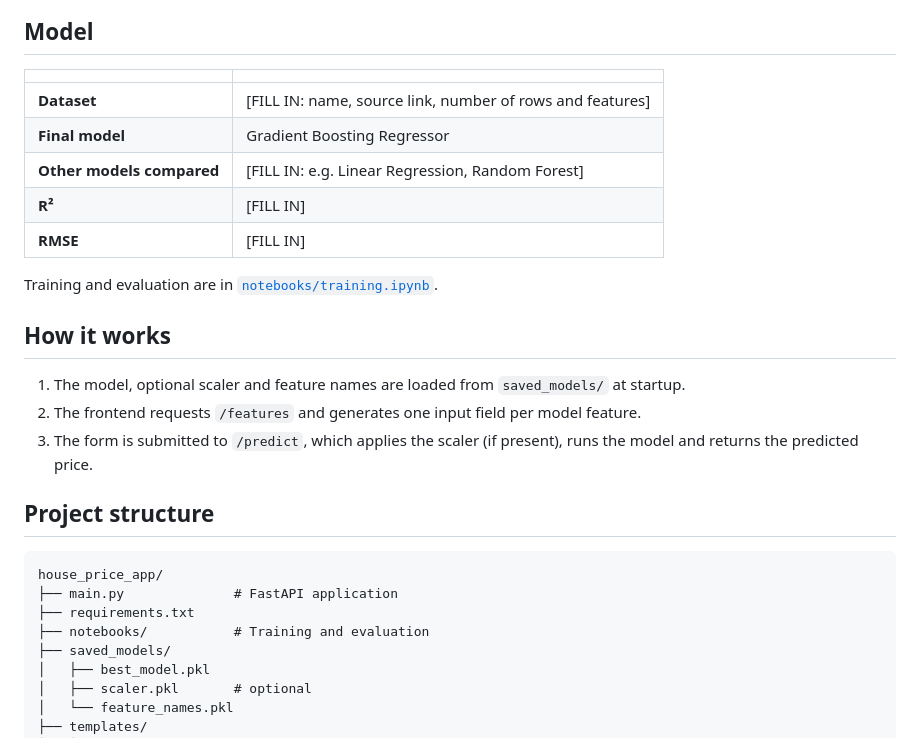
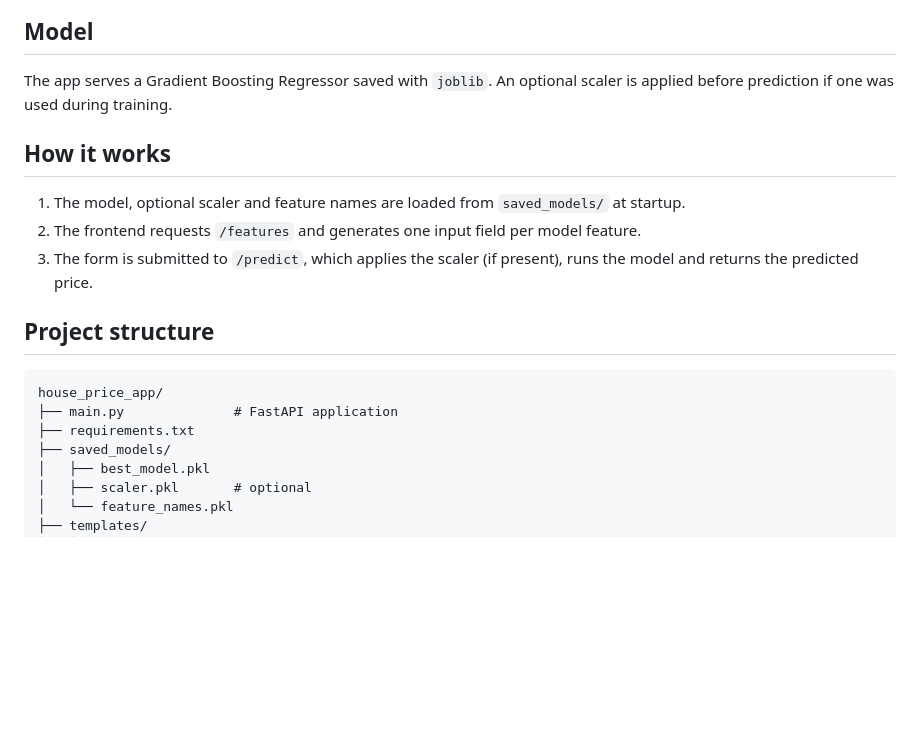
Before and after one commit to NikhilForge/AI-House-Price-Recommendation-System, a Markdown page: README.md, the part around one of its changes. GitHub-like rendering; blank space fills up the shorter version.

Commit message:
Update README with model details and remove placeholders
Removed placeholder content and added details about the model and app functionality.

```diff
--- a/README.md
+++ b/README.md
@@ -12,15 +9,14 @@ A machine learning web app that predicts house prices from property features. A
 ## Model
 
-| | |
-|---|---|
-| **Dataset** | [FILL IN: name, source link, number of rows and features] |
-| **Final model** | Gradient Boosting Regressor |
-| **Other models compared** | [FILL IN: e.g. Linear Regression, Random Forest] |
-| **R²** | [FILL IN] |
-| **RMSE** | [FILL IN] |
+The app serves a Gradient Boosting Regressor saved with `joblib`. An optional scaler is applied before prediction if one was used during training.
 
-Training and evaluation are in [`notebooks/training.ipynb`](notebooks/training.ipynb).
-<!-- FILL IN: add your training notebook to the repo and keep this link, or remove the line -->
+<!--
+When you have your real evaluation numbers, add a table here, for example:
+
+| Model | R² | RMSE |
+|---|---|---|
+| ... | ... | ... |
+-->
 
 ## How it works
 
@@ -34,7 +30,6 @@ Training and evaluation are in [`notebooks/training.ipynb`](notebooks/training.i
 house_price_app/
 ├── main.py              # FastAPI application
 ├── requirements.txt
-├── notebooks/           # Training and evaluation
 ├── saved_models/
 │   ├── best_model.pkl
 │   ├── scaler.pkl       # optional
```
Also changed, not shown: other parts of README.md (+0 -3 lines).
